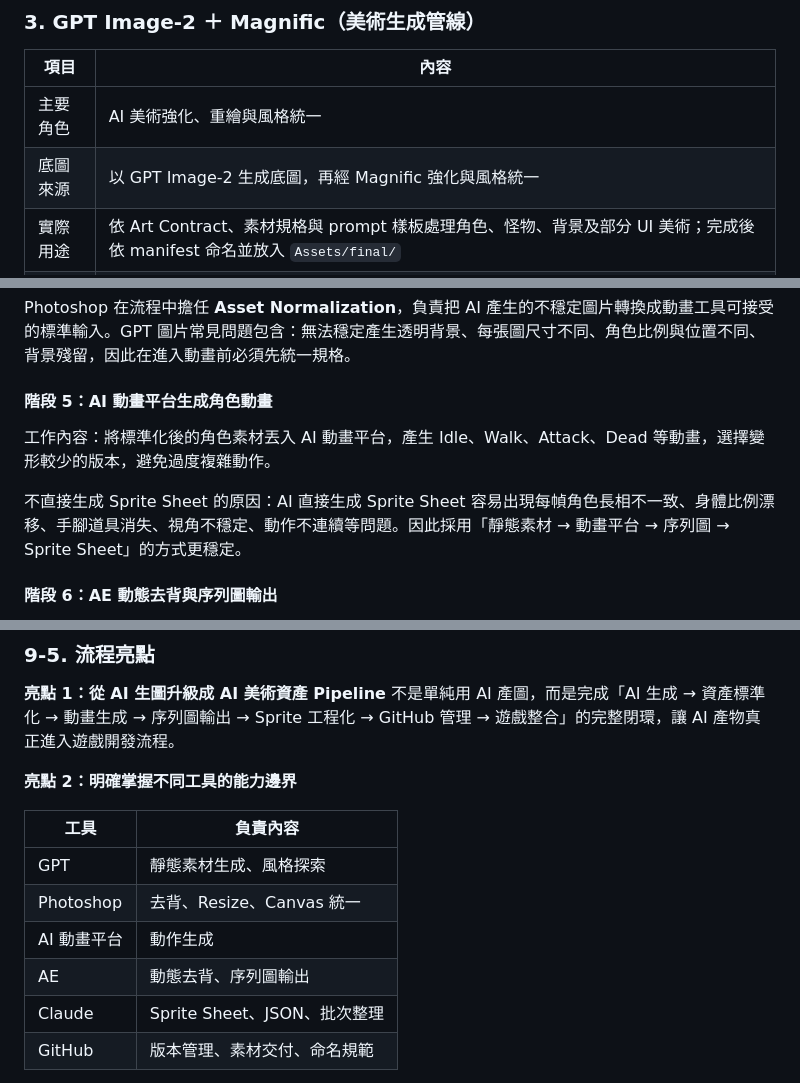
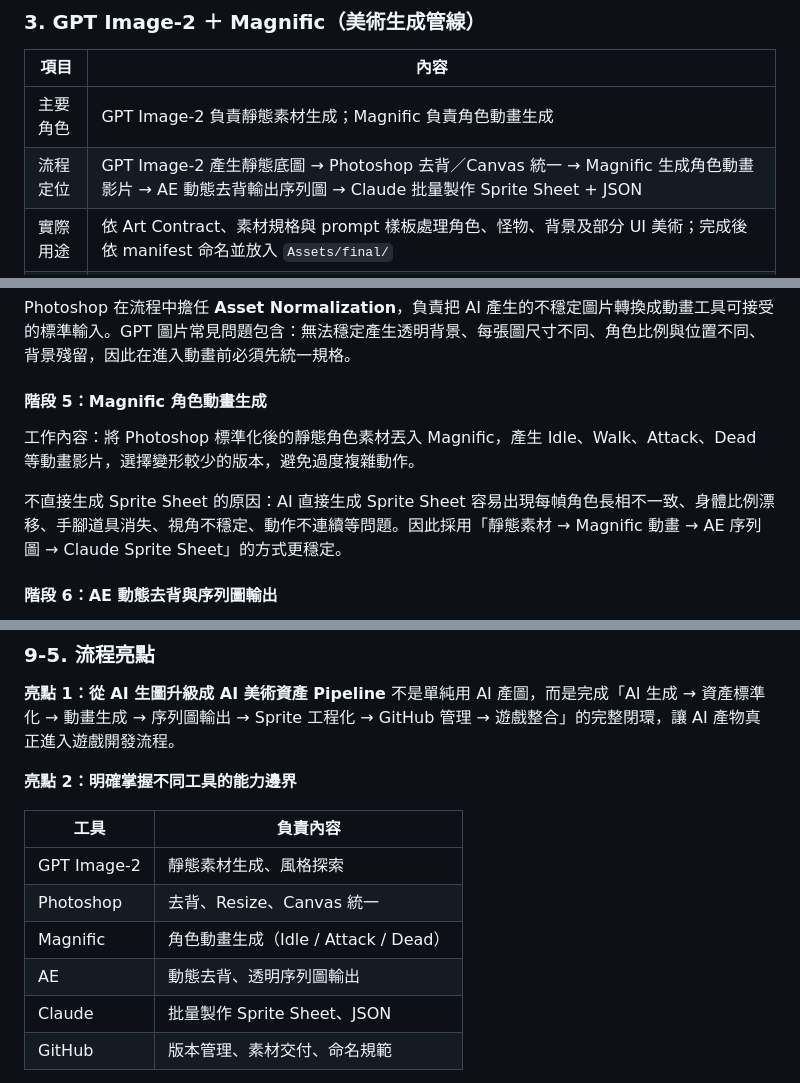
Before and after one commit to testBP0612/CrushGameDemo, a Markdown page: Planning/08_COMPETITION_AI_USAGE_AND_WORKFLOW.md, 3 parts joined by grey strips. Rendered like a GitHub page.

Commit message:
fix(docs): 修正美術 AI 工作流程——Magnific 負責角色動畫、AE 負責序列圖輸出

```diff
--- a/Planning/08_COMPETITION_AI_USAGE_AND_WORKFLOW.md
+++ b/Planning/08_COMPETITION_AI_USAGE_AND_WORKFLOW.md
@@ -53,8 +53,8 @@
 
 | 項目 | 內容 |
 |---|---|
-| 主要角色 | AI 美術強化、重繪與風格統一 |
-| 底圖來源 | 以 GPT Image-2 生成底圖，再經 Magnific 強化與風格統一 |
+| 主要角色 | GPT Image-2 負責靜態素材生成；Magnific 負責角色動畫生成 |
+| 流程定位 | GPT Image-2 產生靜態底圖 → Photoshop 去背／Canvas 統一 → Magnific 生成角色動畫影片 → AE 動態去背輸出序列圖 → Claude 批量製作 Sprite Sheet + JSON |
 | 實際用途 | 依 Art Contract、素材規格與 prompt 樣板處理角色、怪物、背景及部分 UI 美術；完成後依 manifest 命名並放入 `Assets/final/` |
 | 協作方式 | 工程先用 placeholder 完成可玩閉環，美術同步製作正式素材；候選稿不作為程式依賴，正式檔案到位後再接入 |
 | 人類把關 | 美術方向與可用素材由人類／美術同事決定；規格不符時走 Q-ART → DECISIONS → Contract 升版流程 |
@@ -254,11 +258,11 @@ RD 匯入遊戲並整合 MVP
 
 Photoshop 在流程中擔任 **Asset Normalization**，負責把 AI 產生的不穩定圖片轉換成動畫工具可接受的標準輸入。GPT 圖片常見問題包含：無法穩定產生透明背景、每張圖尺寸不同、角色比例與位置不同、背景殘留，因此在進入動畫前必須先統一規格。
 
-#### 階段 5：AI 動畫平台生成角色動畫
+#### 階段 5：Magnific 角色動畫生成
 
-工作內容：將標準化後的角色素材丟入 AI 動畫平台，產生 Idle、Walk、Attack、Dead 等動畫，選擇變形較少的版本，避免過度複雜動作。
+工作內容：將 Photoshop 標準化後的靜態角色素材丟入 Magnific，產生 Idle、Walk、Attack、Dead 等動畫影片，選擇變形較少的版本，避免過度複雜動作。
 
-不直接生成 Sprite Sheet 的原因：AI 直接生成 Sprite Sheet 容易出現每幀角色長相不一致、身體比例漂移、手腳道具消失、視角不穩定、動作不連續等問題。因此採用「靜態素材 → 動畫平台 → 序列圖 → Sprite Sheet」的方式更穩定。
+不直接生成 Sprite Sheet 的原因：AI 直接生成 Sprite Sheet 容易出現每幀角色長相不一致、身體比例漂移、手腳道具消失、視角不穩定、動作不連續等問題。因此採用「靜態素材 → Magnific 動畫 → AE 序列圖 → Claude Sprite Sheet」的方式更穩定。
 
 #### 階段 6：AE 動態去背與序列圖輸出
 
@@ -299,11 +303,11 @@ GitHub 在流程中是 **美術資產的 Single Source of Truth**，管理：素
 
 | 工具 | 負責內容 |
 |---|---|
-| GPT | 靜態素材生成、風格探索 |
+| GPT Image-2 | 靜態素材生成、風格探索 |
 | Photoshop | 去背、Resize、Canvas 統一 |
-| AI 動畫平台 | 動作生成 |
-| AE | 動態去背、序列圖輸出 |
-| Claude | Sprite Sheet、JSON、批次整理 |
+| Magnific | 角色動畫生成（Idle / Attack / Dead） |
+| AE | 動態去背、透明序列圖輸出 |
+| Claude | 批量製作 Sprite Sheet、JSON |
 | GitHub | 版本管理、素材交付、命名規範 |
 
 **亮點 3：解決非遊戲團隊的美術與動畫產能不足**
```
Also changed, not shown: other parts of Planning/08_COMPETITION_AI_USAGE_AND_WORKFLOW.md (+6 -2 lines).
